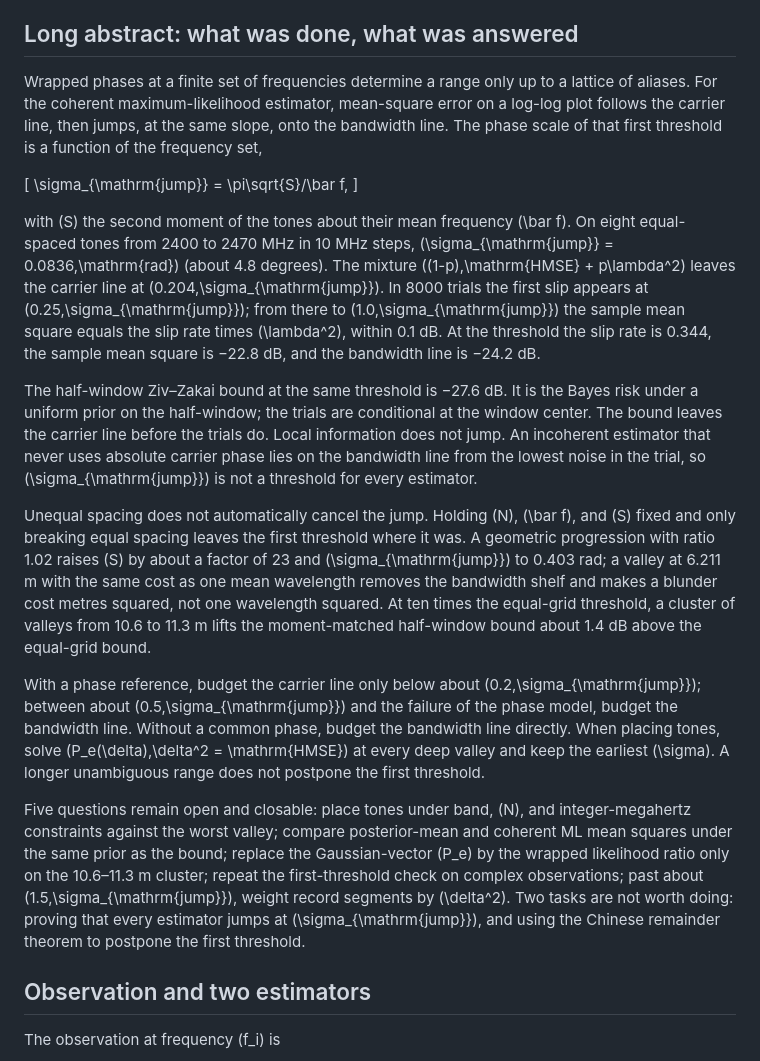
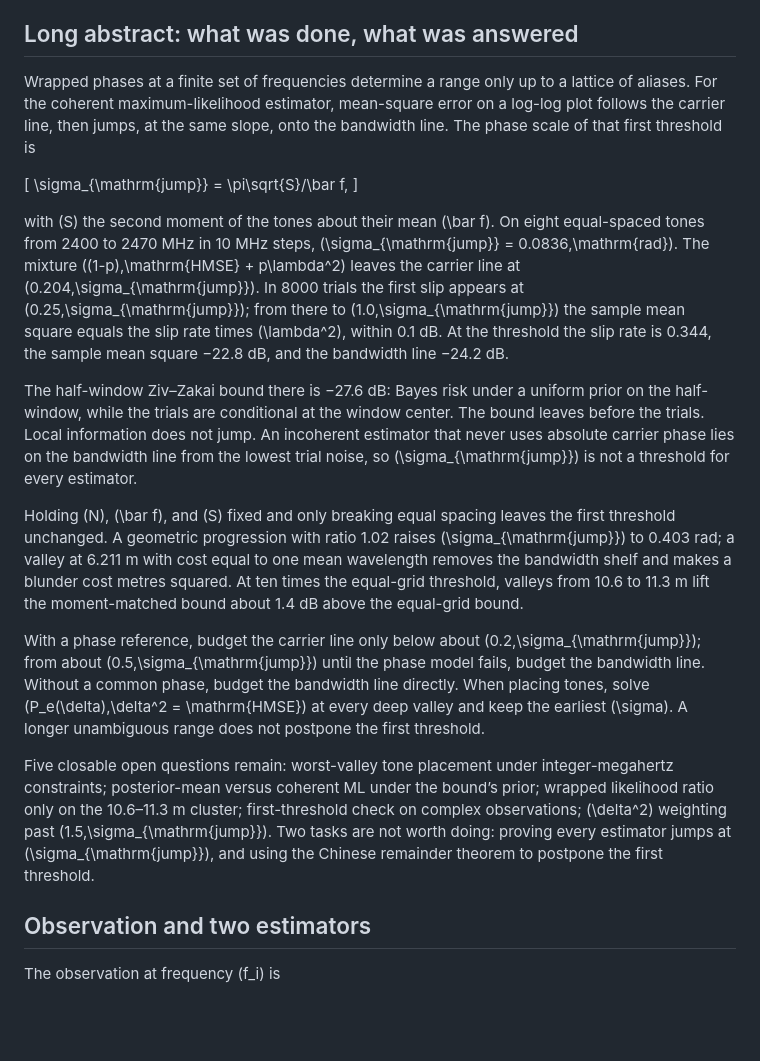
Before and after one commit to franklinzhang/multifrequency-phase-ranging, a Markdown page: README.md, the part around the change. GitHub-like rendering; blank space fills up the shorter version.

Commit message:
Tighten the English long abstract to the planned length.
Keep the same closed numbers and open questions while cutting the digest
abstract into the 250–400 word band.

Co-authored-by: franklinzhang <franklinzhang@users.noreply.github.com>

```diff
--- a/README.md
+++ b/README.md
@@ -4,21 +4,21 @@ The Chinese note *多频相位测距的门限* (`notes/门限问题的进展.md`
 
 ## Long abstract: what was done, what was answered
 
-Wrapped phases at a finite set of frequencies determine a range only up to a lattice of aliases. For the coherent maximum-likelihood estimator, mean-square error on a log-log plot follows the carrier line, then jumps, at the same slope, onto the bandwidth line. The phase scale of that first threshold is a function of the frequency set,
+Wrapped phases at a finite set of frequencies determine a range only up to a lattice of aliases. For the coherent maximum-likelihood estimator, mean-square error on a log-log plot follows the carrier line, then jumps, at the same slope, onto the bandwidth line. The phase scale of that first threshold is
 
 \[
 \sigma_{\mathrm{jump}} = \pi\sqrt{S}/\bar f,
 \]
 
-with \(S\) the second moment of the tones about their mean frequency \(\bar f\). On eight equal-spaced tones from 2400 to 2470 MHz in 10 MHz steps, \(\sigma_{\mathrm{jump}} = 0.0836\,\mathrm{rad}\) (about 4.8 degrees). The mixture \((1-p)\,\mathrm{HMSE} + p\lambda^2\) leaves the carrier line at \(0.204\,\sigma_{\mathrm{jump}}\). In 8000 trials the first slip appears at \(0.25\,\sigma_{\mathrm{jump}}\); from there to \(1.0\,\sigma_{\mathrm{jump}}\) the sample mean square equals the slip rate times \(\lambda^2\), within 0.1 dB. At the threshold the slip rate is 0.344, the sample mean square is −22.8 dB, and the bandwidth line is −24.2 dB.
+with \(S\) the second moment of the tones about their mean \(\bar f\). On eight equal-spaced tones from 2400 to 2470 MHz in 10 MHz steps, \(\sigma_{\mathrm{jump}} = 0.0836\,\mathrm{rad}\). The mixture \((1-p)\,\mathrm{HMSE} + p\lambda^2\) leaves the carrier line at \(0.204\,\sigma_{\mathrm{jump}}\). In 8000 trials the first slip appears at \(0.25\,\sigma_{\mathrm{jump}}\); from there to \(1.0\,\sigma_{\mathrm{jump}}\) the sample mean square equals the slip rate times \(\lambda^2\), within 0.1 dB. At the threshold the slip rate is 0.344, the sample mean square −22.8 dB, and the bandwidth line −24.2 dB.
 
-The half-window Ziv–Zakai bound at the same threshold is −27.6 dB. It is the Bayes risk under a uniform prior on the half-window; the trials are conditional at the window center. The bound leaves the carrier line before the trials do. Local information does not jump. An incoherent estimator that never uses absolute carrier phase lies on the bandwidth line from the lowest noise in the trial, so \(\sigma_{\mathrm{jump}}\) is not a threshold for every estimator.
+The half-window Ziv–Zakai bound there is −27.6 dB: Bayes risk under a uniform prior on the half-window, while the trials are conditional at the window center. The bound leaves before the trials. Local information does not jump. An incoherent estimator that never uses absolute carrier phase lies on the bandwidth line from the lowest trial noise, so \(\sigma_{\mathrm{jump}}\) is not a threshold for every estimator.
 
-Unequal spacing does not automatically cancel the jump. Holding \(N\), \(\bar f\), and \(S\) fixed and only breaking equal spacing leaves the first threshold where it was. A geometric progression with ratio 1.02 raises \(S\) by about a factor of 23 and \(\sigma_{\mathrm{jump}}\) to 0.403 rad; a valley at 6.211 m with the same cost as one mean wavelength removes the bandwidth shelf and makes a blunder cost metres squared, not one wavelength squared. At ten times the equal-grid threshold, a cluster of valleys from 10.6 to 11.3 m lifts the moment-matched half-window bound about 1.4 dB above the equal-grid bound.
+Holding \(N\), \(\bar f\), and \(S\) fixed and only breaking equal spacing leaves the first threshold unchanged. A geometric progression with ratio 1.02 raises \(\sigma_{\mathrm{jump}}\) to 0.403 rad; a valley at 6.211 m with cost equal to one mean wavelength removes the bandwidth shelf and makes a blunder cost metres squared. At ten times the equal-grid threshold, valleys from 10.6 to 11.3 m lift the moment-matched bound about 1.4 dB above the equal-grid bound.
 
-With a phase reference, budget the carrier line only below about \(0.2\,\sigma_{\mathrm{jump}}\); between about \(0.5\,\sigma_{\mathrm{jump}}\) and the failure of the phase model, budget the bandwidth line. Without a common phase, budget the bandwidth line directly. When placing tones, solve \(P_e(\delta)\,\delta^2 = \mathrm{HMSE}\) at every deep valley and keep the earliest \(\sigma\). A longer unambiguous range does not postpone the first threshold.
+With a phase reference, budget the carrier line only below about \(0.2\,\sigma_{\mathrm{jump}}\); from about \(0.5\,\sigma_{\mathrm{jump}}\) until the phase model fails, budget the bandwidth line. Without a common phase, budget the bandwidth line directly. When placing tones, solve \(P_e(\delta)\,\delta^2 = \mathrm{HMSE}\) at every deep valley and keep the earliest \(\sigma\). A longer unambiguous range does not postpone the first threshold.
 
-Five questions remain open and closable: place tones under band, \(N\), and integer-megahertz constraints against the worst valley; compare posterior-mean and coherent ML mean squares under the same prior as the bound; replace the Gaussian-vector \(P_e\) by the wrapped likelihood ratio only on the 10.6–11.3 m cluster; repeat the first-threshold check on complex observations; past about \(1.5\,\sigma_{\mathrm{jump}}\), weight record segments by \(\delta^2\). Two tasks are not worth doing: proving that every estimator jumps at \(\sigma_{\mathrm{jump}}\), and using the Chinese remainder theorem to postpone the first threshold.
+Five closable open questions remain: worst-valley tone placement under integer-megahertz constraints; posterior-mean versus coherent ML under the bound’s prior; wrapped likelihood ratio only on the 10.6–11.3 m cluster; first-threshold check on complex observations; \(\delta^2\) weighting past \(1.5\,\sigma_{\mathrm{jump}}\). Two tasks are not worth doing: proving every estimator jumps at \(\sigma_{\mathrm{jump}}\), and using the Chinese remainder theorem to postpone the first threshold.
 
 ## Observation and two estimators
 
```
